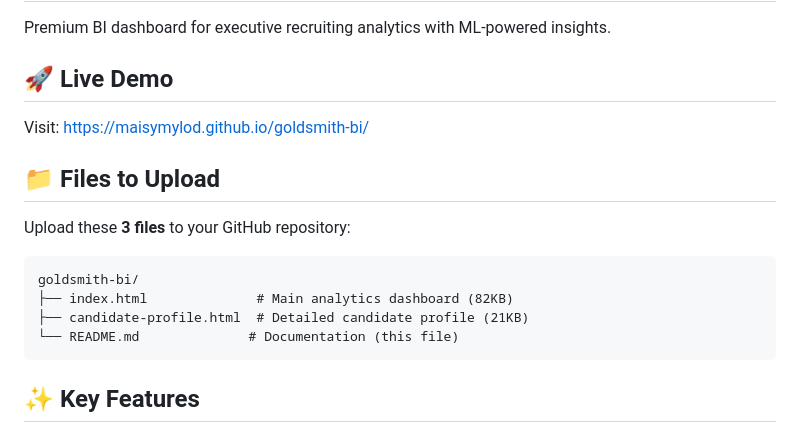
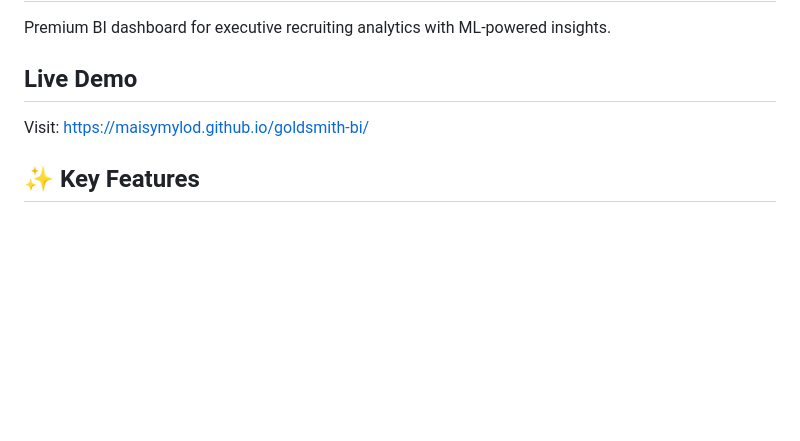
Before and after one commit to maisymylod/goldsmith-bi, a Markdown page: README.md, the part around one of its changes. Drawn GitHub-style; blank space fills up the shorter version.

Commit message:
Revise README structure and remove file upload section
Updated README to streamline sections and remove file upload instructions.

````diff
--- a/README.md
+++ b/README.md
@@ -2,20 +2,9 @@
 
 Premium BI dashboard for executive recruiting analytics with ML-powered insights.
 
-## 🚀 Live Demo
+## Live Demo
 
 Visit: [https://maisymylod.github.io/goldsmith-bi/](https://maisymylod.github.io/goldsmith-bi/)
-
-## 📁 Files to Upload
-
-Upload these **3 files** to your GitHub repository:
-
-```
-goldsmith-bi/
-├── index.html              # Main analytics dashboard (82KB)
-├── candidate-profile.html  # Detailed candidate profile (21KB)
-└── README.md              # Documentation (this file)
-```
 
 ## ✨ Key Features
 
````
Also changed, not shown: other parts of README.md (+3 -3 lines).
